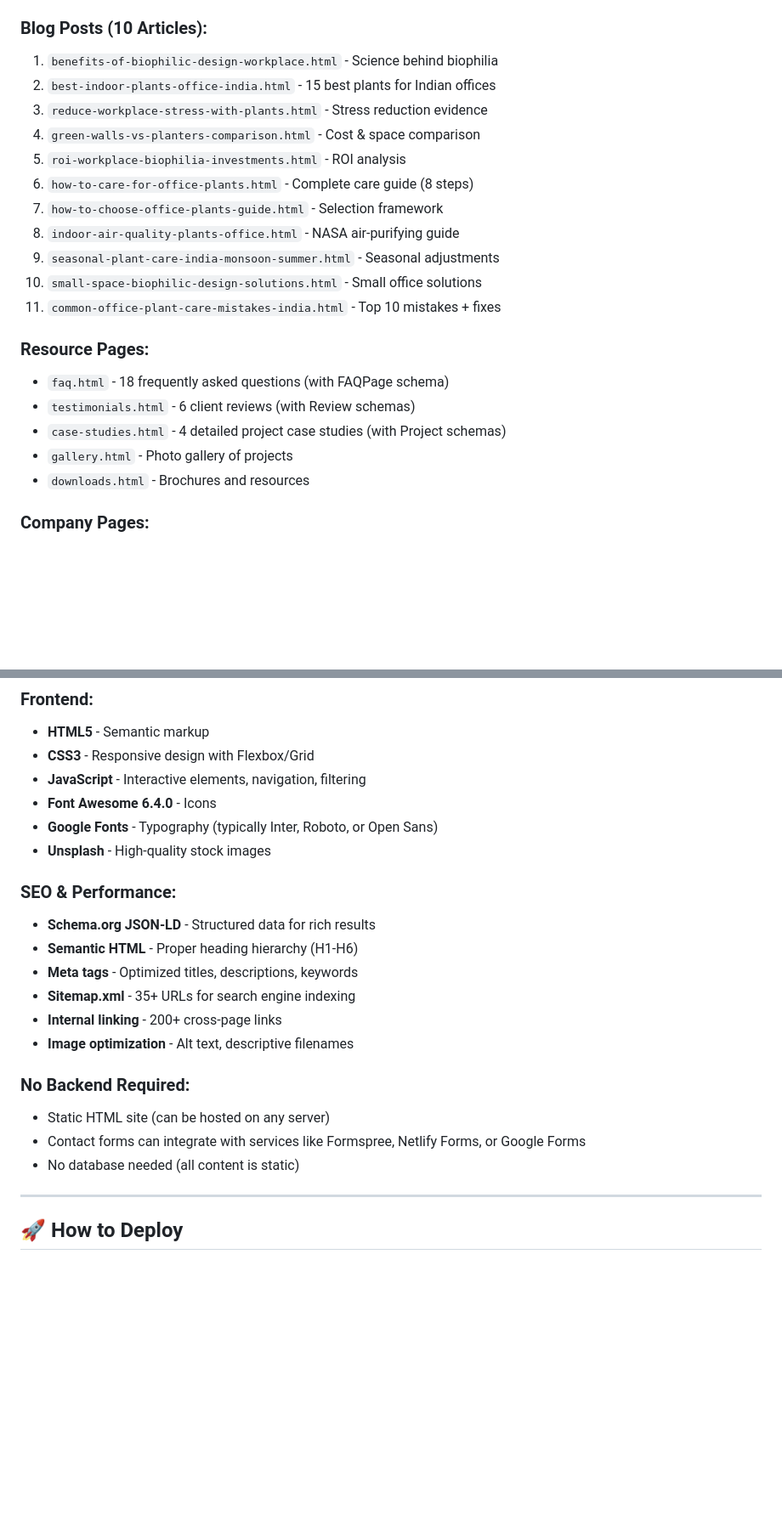
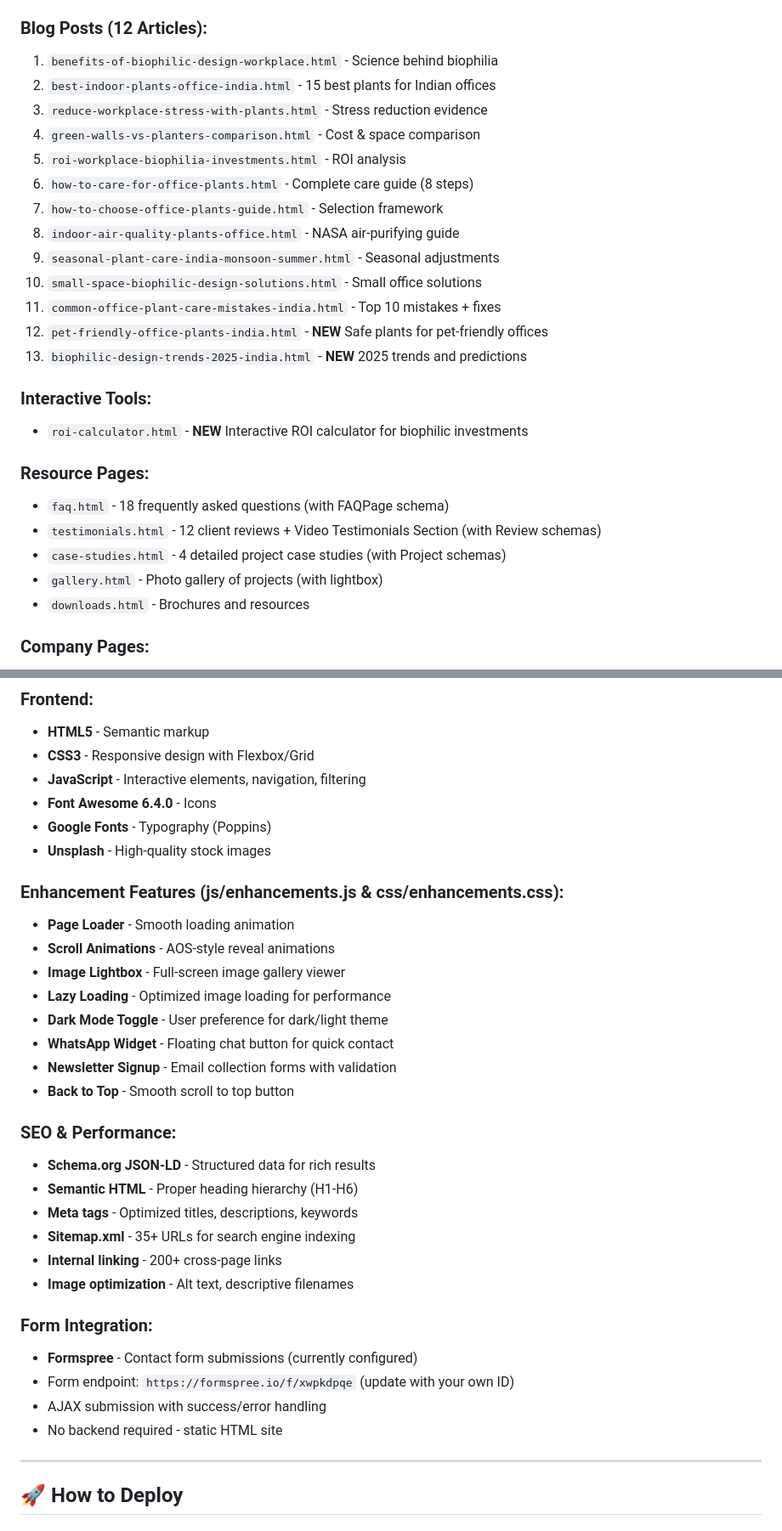
Before and after one commit to cmehta11/vvwebsite, a Markdown page: README.md, 2 parts joined by grey strips. Shown: that part at 85% size. Drawn GitHub-style; blank space fills up the shorter version.

Commit message:
Updated README with new features documentation - Dec 5, 2025

```diff
--- a/README.md
+++ b/README.md
@@ -78,7 +83,7 @@ This is the complete website for **Vertvista Eco Solutions Pvt. Ltd.**, a leadin
 - `gujarat.html` - Gujarat/Manufacturing focus
 - `delhi-ncr.html` - Delhi NCR/Corporate HQs focus
 
-### **Blog Posts (10 Articles):**
+### **Blog Posts (12 Articles):**
 1. `benefits-of-biophilic-design-workplace.html` - Science behind biophilia
 2. `best-indoor-plants-office-india.html` - 15 best plants for Indian offices
 3. `reduce-workplace-stress-with-plants.html` - Stress reduction evidence
@@ -90,12 +95,17 @@ This is the complete website for **Vertvista Eco Solutions Pvt. Ltd.**, a leadin
 9. `seasonal-plant-care-india-monsoon-summer.html` - Seasonal adjustments
 10. `small-space-biophilic-design-solutions.html` - Small office solutions
 11. `common-office-plant-care-mistakes-india.html` - Top 10 mistakes + fixes
+12. `pet-friendly-office-plants-india.html` - **NEW** Safe plants for pet-friendly offices
+13. `biophilic-design-trends-2025-india.html` - **NEW** 2025 trends and predictions
+
+### **Interactive Tools:**
+- `roi-calculator.html` - **NEW** Interactive ROI calculator for biophilic investments
 
 ### **Resource Pages:**
 - `faq.html` - 18 frequently asked questions (with FAQPage schema)
-- `testimonials.html` - 6 client reviews (with Review schemas)
+- `testimonials.html` - 12 client reviews + Video Testimonials Section (with Review schemas)
 - `case-studies.html` - 4 detailed project case studies (with Project schemas)
-- `gallery.html` - Photo gallery of projects
+- `gallery.html` - Photo gallery of projects (with lightbox)
 - `downloads.html` - Brochures and resources
 
 ### **Company Pages:**
@@ -139,8 +149,18 @@ This is the complete website for **Vertvista Eco Solutions Pvt. Ltd.**, a leadin
 - **CSS3** - Responsive design with Flexbox/Grid
 - **JavaScript** - Interactive elements, navigation, filtering
 - **Font Awesome 6.4.0** - Icons
-- **Google Fonts** - Typography (typically Inter, Roboto, or Open Sans)
+- **Google Fonts** - Typography (Poppins)
 - **Unsplash** - High-quality stock images
+
+### **Enhancement Features (js/enhancements.js & css/enhancements.css):**
+- **Page Loader** - Smooth loading animation
+- **Scroll Animations** - AOS-style reveal animations
+- **Image Lightbox** - Full-screen image gallery viewer
+- **Lazy Loading** - Optimized image loading for performance
+- **Dark Mode Toggle** - User preference for dark/light theme
+- **WhatsApp Widget** - Floating chat button for quick contact
+- **Newsletter Signup** - Email collection forms with validation
+- **Back to Top** - Smooth scroll to top button
 
 ### **SEO & Performance:**
 - **Schema.org JSON-LD** - Structured data for rich results
@@ -150,10 +170,11 @@ This is the complete website for **Vertvista Eco Solutions Pvt. Ltd.**, a leadin
 - **Internal linking** - 200+ cross-page links
 - **Image optimization** - Alt text, descriptive filenames
 
-### **No Backend Required:**
-- Static HTML site (can be hosted on any server)
-- Contact forms can integrate with services like Formspree, Netlify Forms, or Google Forms
-- No database needed (all content is static)
+### **Form Integration:**
+- **Formspree** - Contact form submissions (currently configured)
+- Form endpoint: `https://formspree.io/f/xwpkdpqe` (update with your own ID)
+- AJAX submission with success/error handling
+- No backend required - static HTML site
 
 ---
 
```
Also changed, not shown: other parts of README.md (+12 -7 lines).
